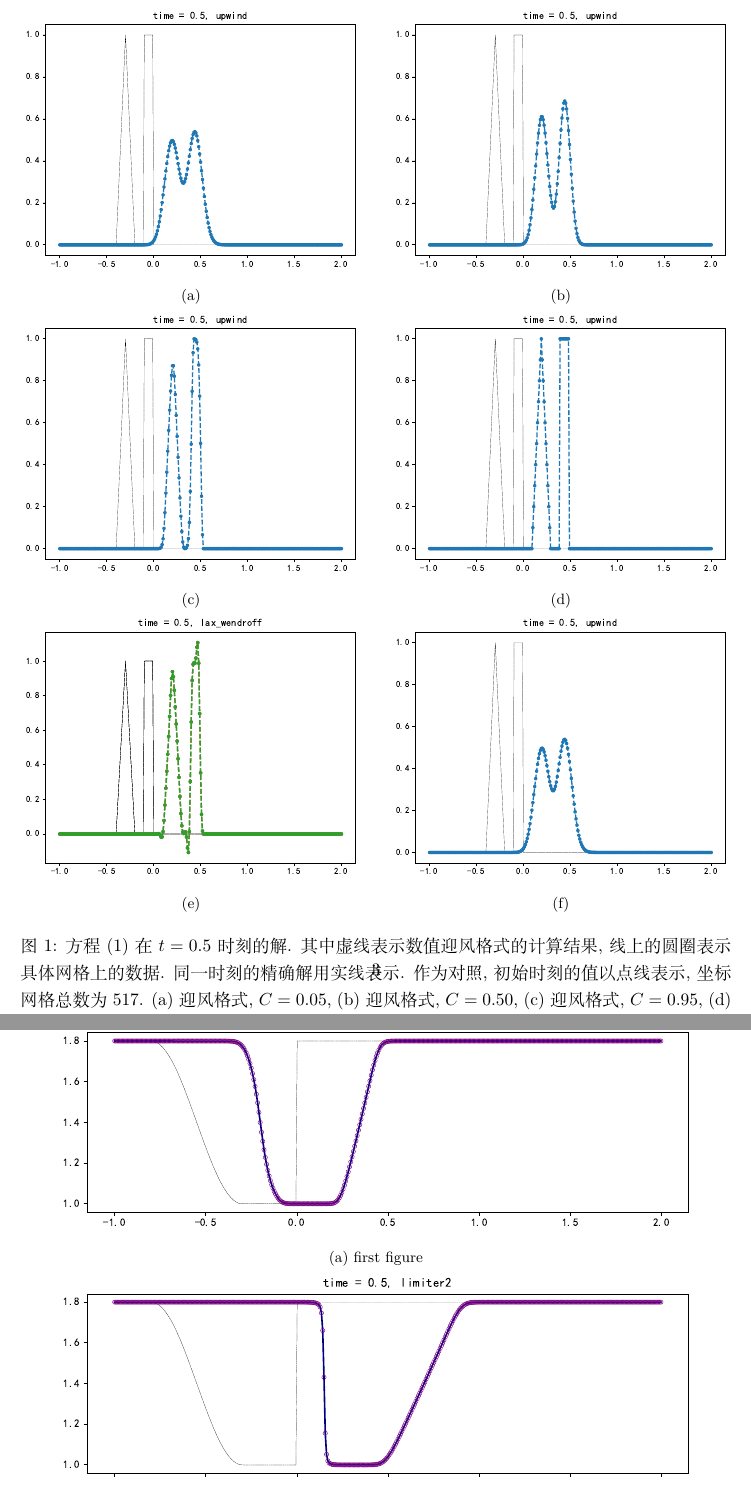
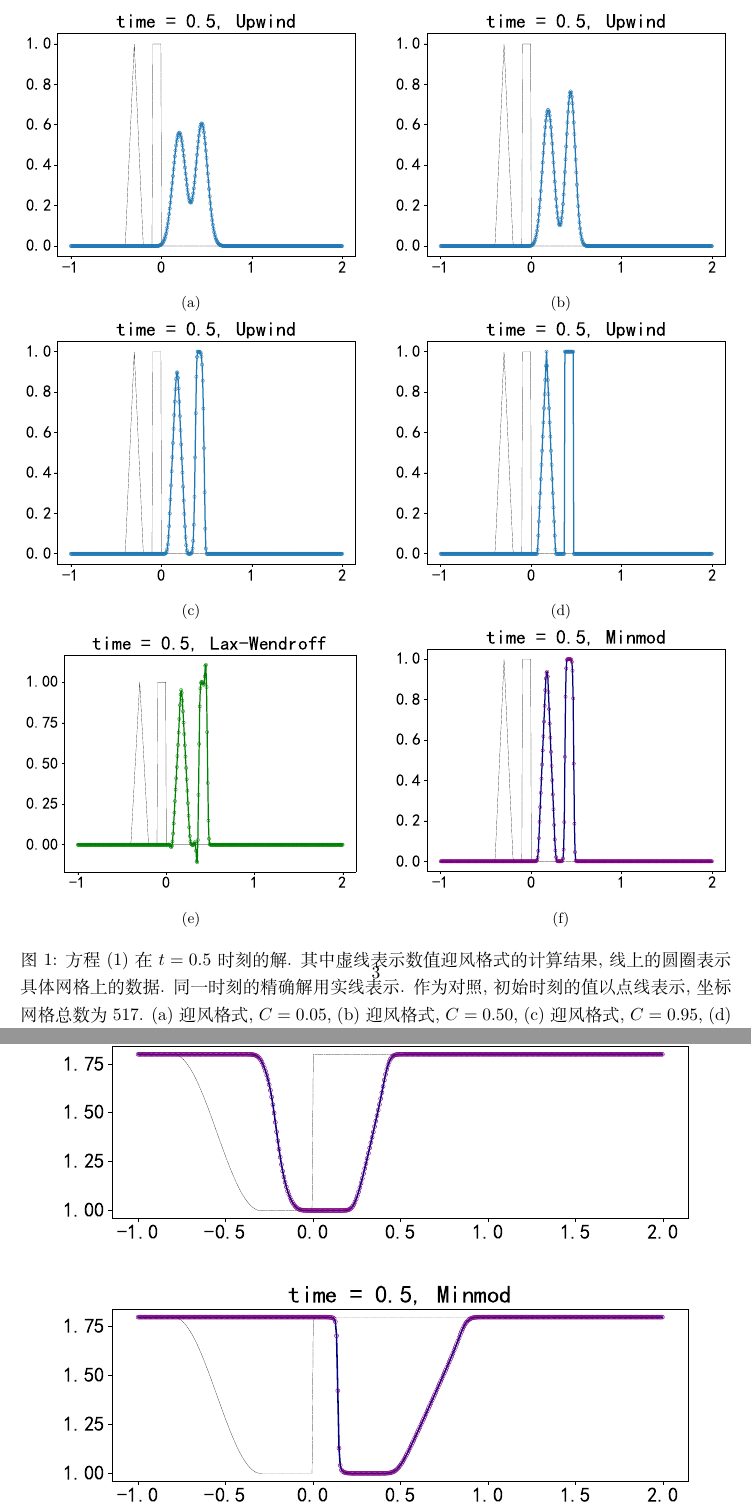
Before and after one commit to MHD-group/mhd_assign2, a LaTeX paper (main.tex): two parts of pages 3 and 5 of 6, joined at a grey line, cut at the place of the change. Compiled offline with XeLaTeX.

Commit message:
[ADD]: 图已经全部完成了，字号调大

```diff
--- a/main.tex
+++ b/main.tex
@@ -117,7 +117,7 @@ u_j^{n+1} = u^n - \frac{\Delta t}{\Delta x} (u_j^n - u_{j-1}^n), \label{EqnUpwin
 \end{subfigure}
 \hfill
 \begin{subfigure}{.48\linewidth}
-  \includegraphics[width=\textwidth]{figures/problem1_upwind0.05.pdf}
+  \includegraphics[width=\textwidth]{figures/problem1_limiter0.95.pdf}
   \caption{}
   \label{fig:problem1-6}
 \end{subfigure}
@@ -160,7 +160,6 @@ u|_{t=0} = \left\{\begin{array}{ll} 1.8, & x < -0.8,
 \centering
 \begin{subfigure}{.9\linewidth}
   \includegraphics[width=\textwidth]{figures/problem2_limiter20.25.pdf} % first figure itself
-  \caption{first figure}
   \label{fig:problem2-1}
 \end{subfigure}
 \begin{subfigure}{.9\linewidth}
@@ -179,7 +175,7 @@ u|_{t=0} = \left\{\begin{array}{ll} 1.8, & x < -0.8,
   \label{fig:problem2-4}
 \end{subfigure}
 \caption{%
-  方程~(\ref{EqnBurgers}) 的 Minmode 格式计算结果, 采用了 428 个网格, Courant 系数 $C$ 取为 0.5. 虚线表示数值格式的计算结果, 其中上面的圆圈表示具体的数据;
+  方程~(\ref{EqnBurgers}) 的 Minmode 格式计算结果, 采用了 428 个网格, Courant 系数 $C$ 取为 0.2. 虚线表示数值格式的计算结果, 其中上面的圆圈表示具体的数据;
   解析解用实线表示, 初始时刻的值以点线表示. (a) $t=0.25$, (b) $t=0.5$, (c) $t=0.75$, (d) $t=1.0$.
 }
   \label{fig:problem2-summary}%
```
Also changed, not shown: figures/problem1_lax_wendroff0.95.pdf, figures/problem1_limiter0.95.pdf (added), figures/problem1_upwind0.05.pdf, figures/problem1_upwind0.5.pdf, figures/problem1_upwind0.95.pdf, figures/problem1_upwind1.0.pdf, figures/problem2_limiter20.25.pdf, figures/problem2_limiter20.5.pdf, figures/problem2_limiter20.75.pdf, figures/problem2_limiter21.pdf, main.pdf, main.tex (3 more changed lines), 1 other file.
